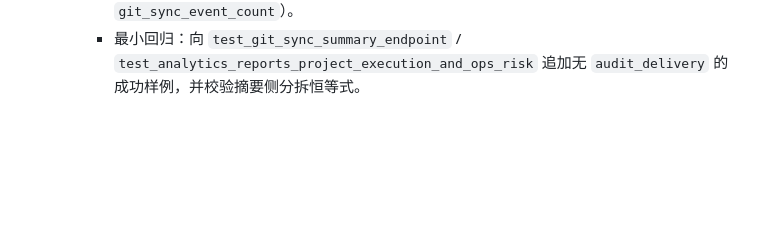
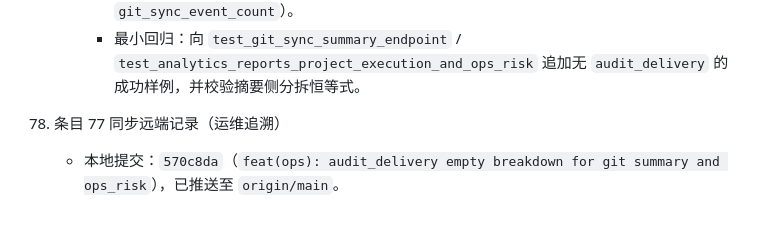
Before and after one commit to junryang/JiGuang-YuanSheng-ZhiNeng-XiTong, a Markdown page: docs/HANDOFF_2026-04-15_phase_update.md, the part around the change. GitHub-like rendering; blank space fills up the shorter version.

Commit message:
docs(handoff): append item 78 for entry 77 sync
Made-with: Cursor

```diff
--- a/docs/HANDOFF_2026-04-15_phase_update.md
+++ b/docs/HANDOFF_2026-04-15_phase_update.md
@@ -689,3 +689,6 @@
       - 摘要主循环内每条合法同步事件在审计投递维度上互斥归入：`success|failed`（计入 tagged）、非法非空取值、空标记；因此恒有 `tagged + invalid + empty == totals.total`，且 `untagged == invalid + empty`。
       - 运营报告侧：`empty`/`invalid` 仅对 `context.status` 为 `success|failure|skipped` 的事件计数；`git_sync_audit_delivery_success/failed` 仍来自全窗口内全部 `git_sync_status` 事件。若存在非规范 `context.status` 的存量数据，可能出现 `git_sync_audit_delivery_untagged_count` 大于 `invalid + empty` 的情况（分母仍为 `git_sync_event_count`）。
       - 最小回归：向 `test_git_sync_summary_endpoint` / `test_analytics_reports_project_execution_and_ops_risk` 追加无 `audit_delivery` 的成功样例，并校验摘要侧分拆恒等式。
+
+78. 条目 77 同步远端记录（运维追溯）
+    - 本地提交：`570c8da`（`feat(ops): audit_delivery empty breakdown for git summary and ops_risk`），已推送至 `origin/main`。
```
